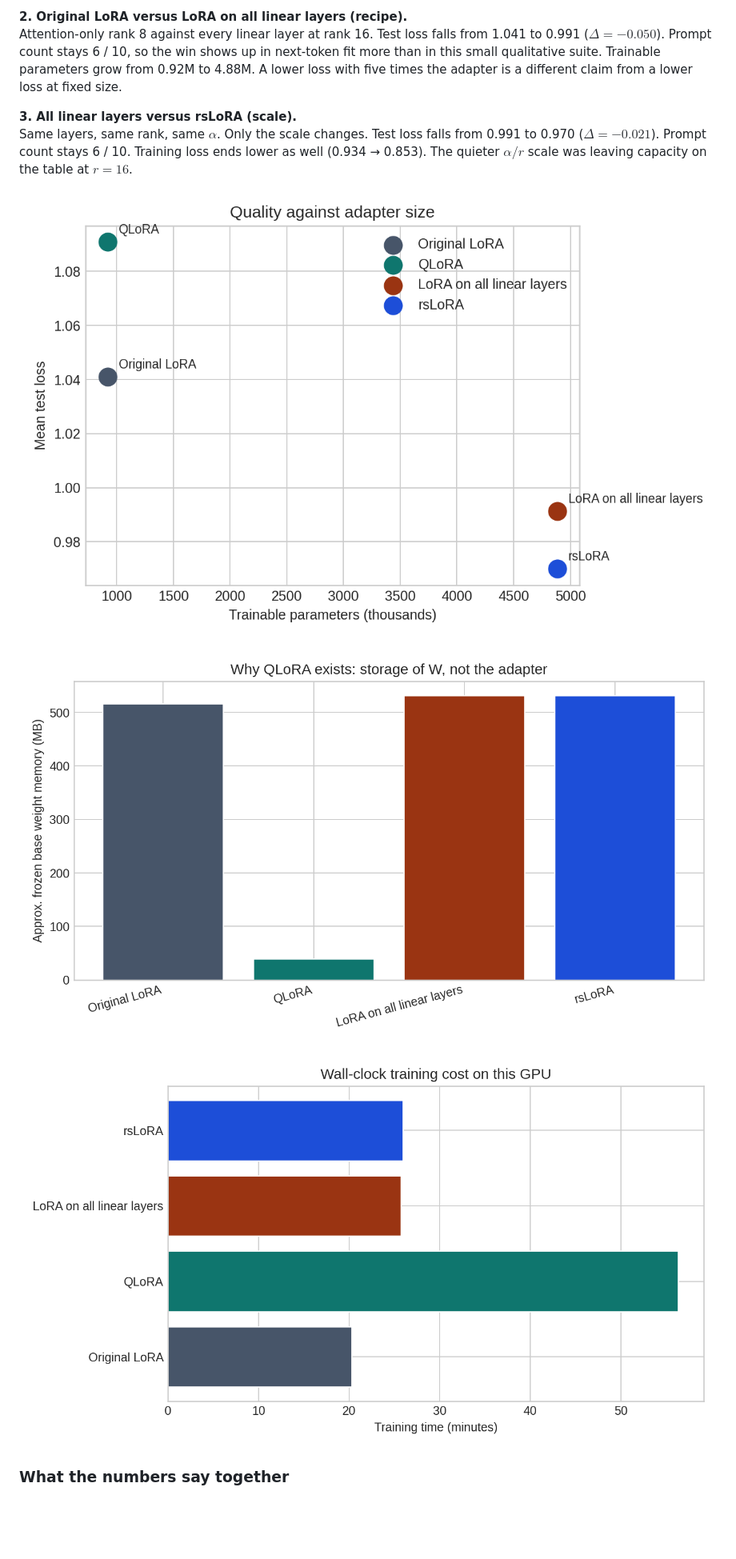
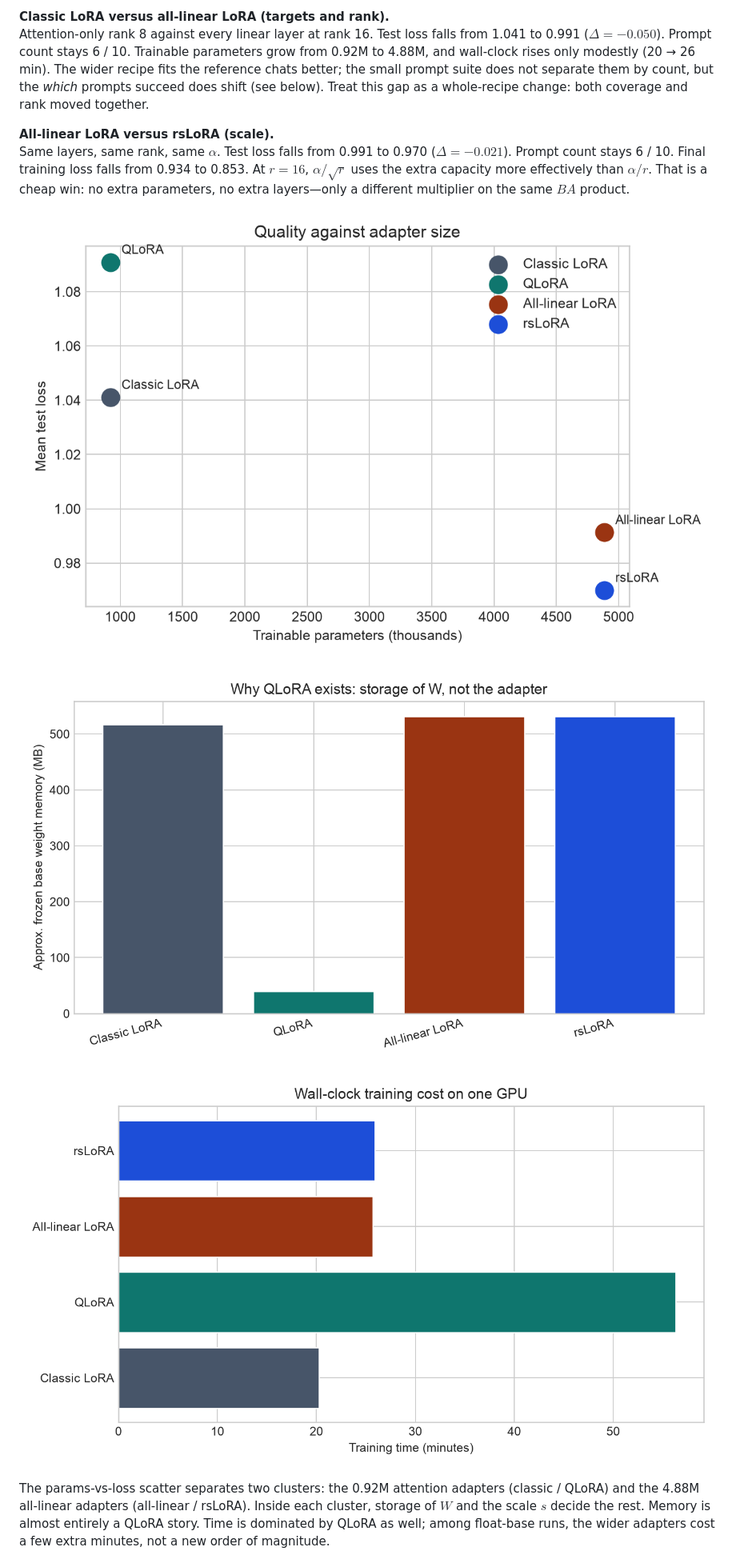
Before and after one commit to jerryyao-uofc/loratune, a Markdown page: README.md, the part around one of its changes. Shown at 80% size. Rendered like a GitHub page; pictures changed too: assets/four_methods/02_params_vs_loss.png, assets/four_methods/04_frozen_memory.png, assets/four_methods/06_train_time.png; blank space fills up the shorter version.

```diff
--- a/README.md
+++ b/README.md
@@ -163,9 +142,9 @@ Same rank, same attention targets, same $\alpha/r$. Only the frozen base changes
 
-**2. Original LoRA versus LoRA on all linear layers (recipe).**
-Attention-only rank 8 against every linear layer at rank 16. Test loss falls from 1.041 to 0.991 ($\Delta = -0.050$). Prompt count stays 6 / 10, so the win shows up in next-token fit more than in this small qualitative suite. Trainable parameters grow from 0.92M to 4.88M. A lower loss with five times the adapter is a different claim from a lower loss at fixed size.
+**Classic LoRA versus all-linear LoRA (targets and rank).**
+Attention-only rank 8 against every linear layer at rank 16. Test loss falls from 1.041 to 0.991 ($\Delta = -0.050$). Prompt count stays 6 / 10. Trainable parameters grow from 0.92M to 4.88M, and wall-clock rises only modestly (20 → 26 min). The wider recipe fits the reference chats better; the small prompt suite does not separate them by count, but the *which* prompts succeed does shift (see below). Treat this gap as a whole-recipe change: both coverage and rank moved together.
 
-**3. All linear layers versus rsLoRA (scale).**
-Same layers, same rank, same $\alpha$. Only the scale changes. Test loss falls from 0.991 to 0.970 ($\Delta = -0.021$). Prompt count stays 6 / 10. Training loss ends lower as well (0.934 → 0.853). The quieter $\alpha/r$ scale was leaving capacity on the table at $r = 16$.
+**All-linear LoRA versus rsLoRA (scale).**
+Same layers, same rank, same $\alpha$. Test loss falls from 0.991 to 0.970 ($\Delta = -0.021$). Prompt count stays 6 / 10. Final training loss falls from 0.934 to 0.853. At $r = 16$, $\alpha/\sqrt{r}$ uses the extra capacity more effectively than $\alpha/r$. That is a cheap win: no extra parameters, no extra layers—only a different multiplier on the same $BA$ product.
 
 ![Quality against adapter size](assets/four_methods/02_params_vs_loss.png)
 
@@ -173,5 +152,5 @@ Same layers, same rank, same $\alpha$. Only the scale changes. Test loss falls f
 
 ![Wall-clock training time](assets/four_methods/06_train_time.png)
 
-### What the numbers say together
+The params-vs-loss scatter separates two clusters: the 0.92M attention adapters (classic / QLoRA) and the 4.88M all-linear adapters (all-linear / rsLoRA). Inside each cluster, storage of $W$ and the scale $s$ decide the rest. Memory is almost entirely a QLoRA story. Time is dominated by QLoRA as well; among float-base runs, the wider adapters cost a few extra minutes, not a new order of magnitude.
 
```
Also changed, not shown: other parts of README.md (+110 -153 lines), assets/four_methods/01_test_loss.png, assets/four_methods/03_train_curves.png, assets/four_methods/05_pairwise_deltas.png, 9 other files.
